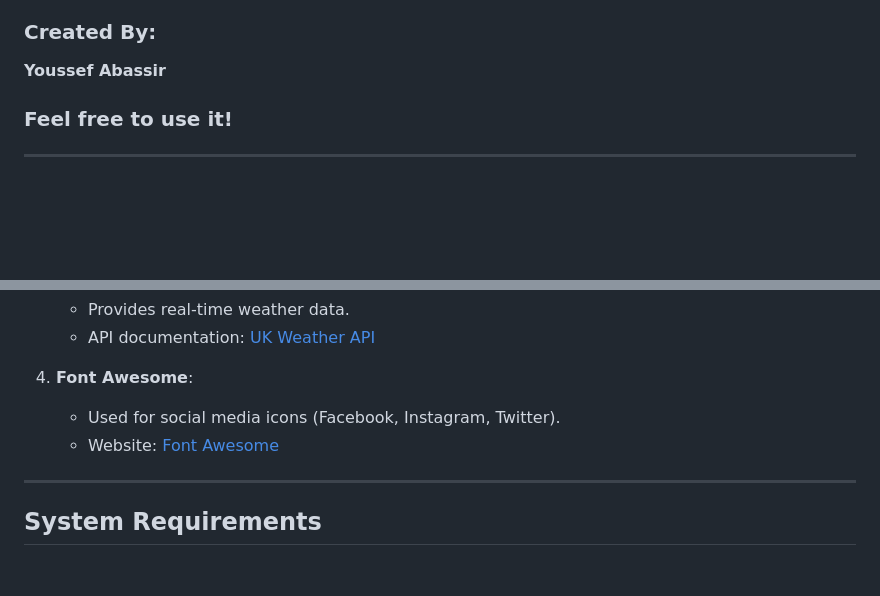
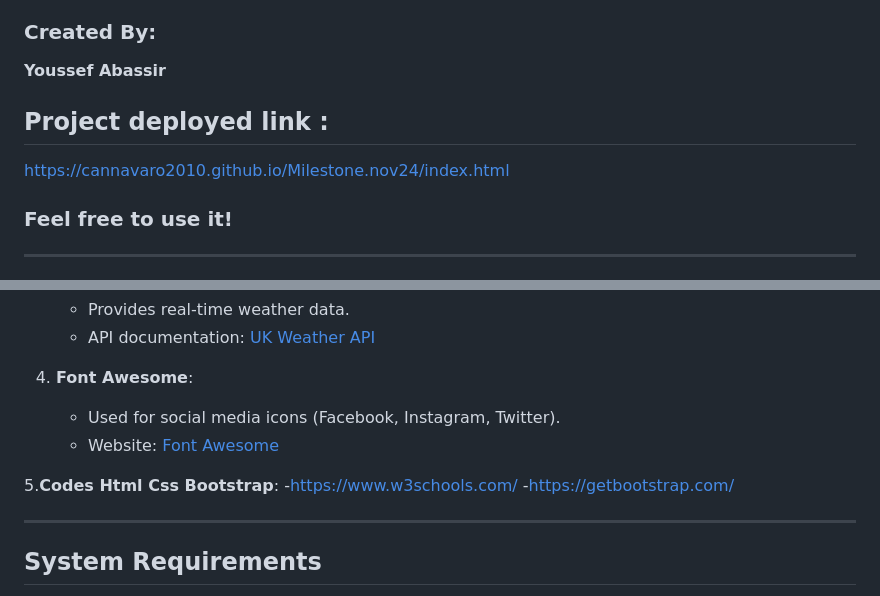
Before and after one commit to cannavaro2010/Milestone.nov24, a Markdown page: README.md, 2 parts joined by grey strips. GitHub-like rendering; blank space fills up the shorter version.

```diff
--- a/README.md
+++ b/README.md
@@ -6,6 +6,9 @@ Additionally, it integrates **Font Awesome** for social media icons in the foote
 
 ### Created By:
 **Youssef Abassir**
+
+## Project deployed link :
+https://cannavaro2010.github.io/Milestone.nov24/index.html
 
 ### Feel free to use it!
 
@@ -83,6 +86,11 @@ Additionally, it integrates **Font Awesome** for social media icons in the foote
    - Used for social media icons (Facebook, Instagram, Twitter).
    - Website: [Font Awesome](https://fontawesome.com/)
 
+5.**Codes Html Css Bootstrap**:
+  -https://www.w3schools.com/
+  -https://getbootstrap.com/
+
+
 ---
 
 ## System Requirements
```
